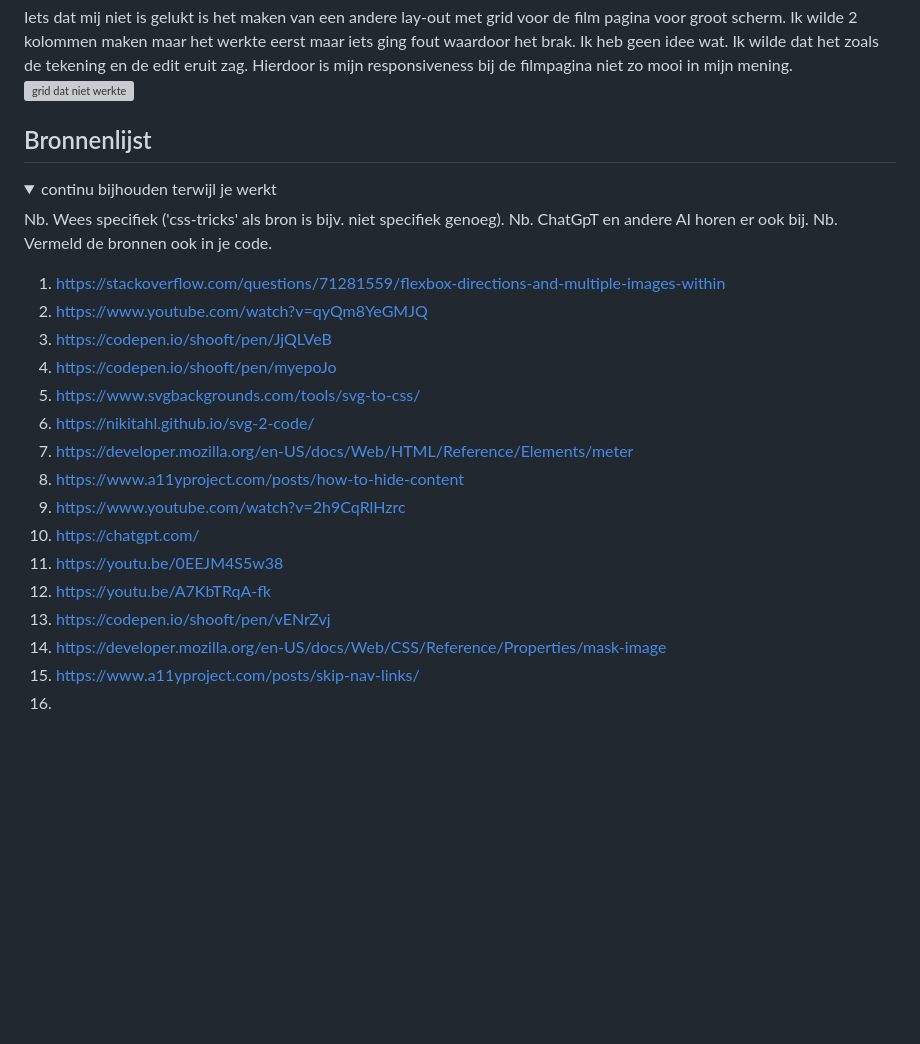
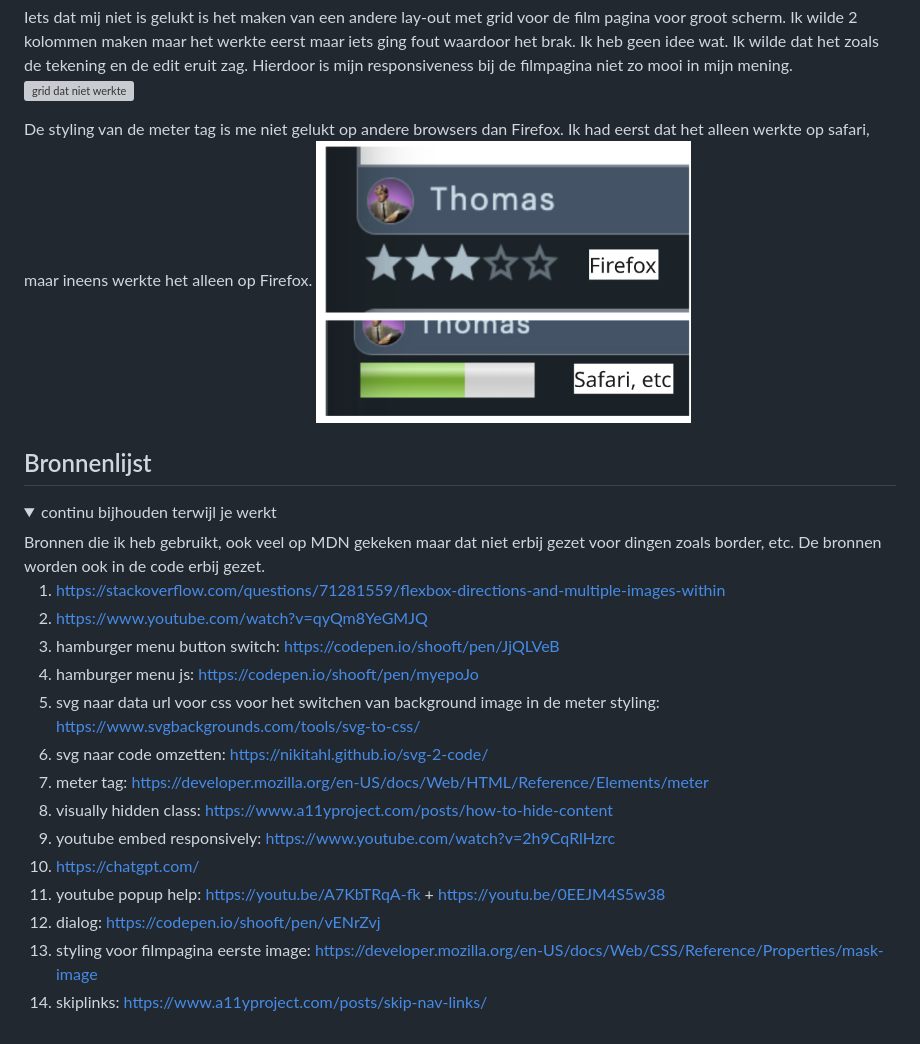
Before and after one commit to augustusjan/FED25-26, a Markdown page: README.md, the part around the change. GitHub-like rendering; pictures changed too: readme-images/meterstyling.png (added); folded sections open; blank space fills up the shorter version; grey boxes are pictures that could not be loaded.

Commit message:
rea

```diff
--- a/README.md
+++ b/README.md
@@ -281,36 +281,32 @@ Nb. Door *open* toe te voegen aan een *details* element kun je deze standaard op
   ### Dit was lastig/Is niet gelukt:
   Iets dat mij niet is gelukt is het maken van een andere lay-out met grid voor de film pagina voor groot scherm. Ik wilde 2 kolommen maken maar het werkte eerst maar iets ging fout waardoor het brak. Ik heb geen idee wat. Ik wilde dat het zoals de tekening en de edit eruit zag. Hierdoor is mijn responsiveness bij de filmpagina niet zo mooi in mijn mening.
   <img src="readme-images/gridfout.jpg" width="375px" alt="grid dat niet werkte">
+
+  De styling van de meter tag is me niet gelukt op andere browsers dan Firefox. Ik had eerst dat het alleen werkte op safari, maar ineens werkte het alleen op Firefox.
+  <img src="readme-images/meterstyling.png" width="375px" alt="meter styling op 2 verschillende browsers">
 </details>
-
-
-
 
 
 ## Bronnenlijst
 
 <details open>
   <summary>continu bijhouden terwijl je werkt</summary>
-
-  Nb. Wees specifiek ('css-tricks' als bron is bijv. niet specifiek genoeg).
-  Nb. ChatGpT en andere AI horen er ook bij.
-  Nb. Vermeld de bronnen ook in je code.
+  Bronnen die ik heb gebruikt, ook veel op MDN gekeken maar dat niet erbij gezet voor dingen zoals border, etc. De bronnen worden ook in de code erbij gezet.
 
   1. https://stackoverflow.com/questions/71281559/flexbox-directions-and-multiple-images-within
   2. https://www.youtube.com/watch?v=qyQm8YeGMJQ
-  3. https://codepen.io/shooft/pen/JjQLVeB
-  4. https://codepen.io/shooft/pen/myepoJo
-  5. https://www.svgbackgrounds.com/tools/svg-to-css/
-  6. https://nikitahl.github.io/svg-2-code/
-  7. https://developer.mozilla.org/en-US/docs/Web/HTML/Reference/Elements/meter
-  8. https://www.a11yproject.com/posts/how-to-hide-content
-  9. https://www.youtube.com/watch?v=2h9CqRlHzrc
+  3. hamburger menu button switch: https://codepen.io/shooft/pen/JjQLVeB
+  4. hamburger menu js: https://codepen.io/shooft/pen/myepoJo
+  5. svg naar data url voor css voor het switchen van background image in de meter styling: https://www.svgbackgrounds.com/tools/svg-to-css/
+  6. svg naar code omzetten: https://nikitahl.github.io/svg-2-code/
+  7. meter tag: https://developer.mozilla.org/en-US/docs/Web/HTML/Reference/Elements/meter
+  8. visually hidden class: https://www.a11yproject.com/posts/how-to-hide-content
+  9. youtube embed responsively: https://www.youtube.com/watch?v=2h9CqRlHzrc
   10. https://chatgpt.com/
-  11. https://youtu.be/0EEJM4S5w38
-  12. https://youtu.be/A7KbTRqA-fk
-  13. https://codepen.io/shooft/pen/vENrZvj
-  14. https://developer.mozilla.org/en-US/docs/Web/CSS/Reference/Properties/mask-image
-  15. https://www.a11yproject.com/posts/skip-nav-links/
-  16.
+  11. youtube popup help: https://youtu.be/A7KbTRqA-fk + https://youtu.be/0EEJM4S5w38
+  12. dialog: https://codepen.io/shooft/pen/vENrZvj
+  13. styling voor filmpagina eerste image: https://developer.mozilla.org/en-US/docs/Web/CSS/Reference/Properties/mask-image
+  14. skiplinks: https://www.a11yproject.com/posts/skip-nav-links/
+
 
 </details>
```
Also changed, not shown: 3 other files.
